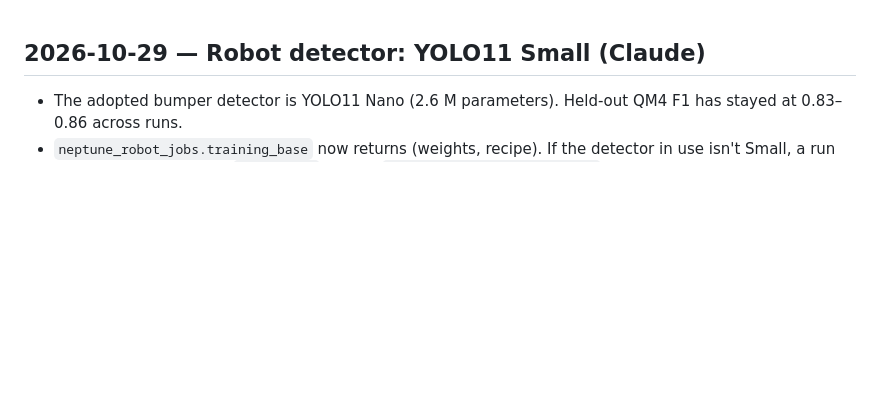
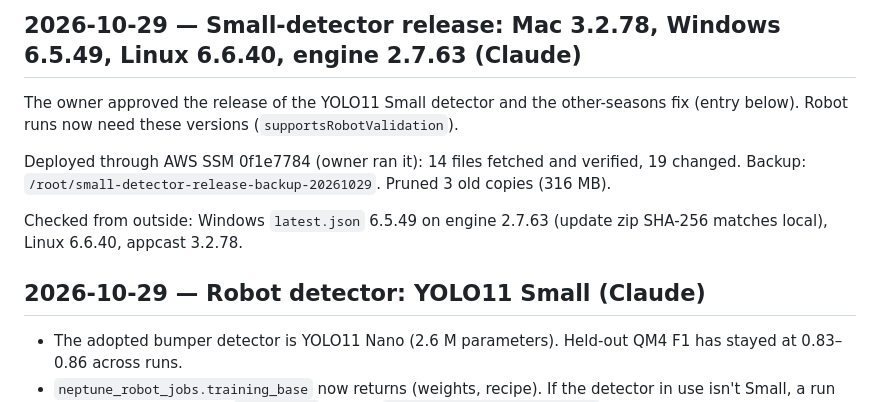
Before and after one commit to blarkin13/neptune-frc-autonimous-scouting, a Markdown page: WORK.md, the part around the change. Rendered like a GitHub page; blank space fills up the shorter version.

Commit message:
WORK: small-detector release deployed
Co-Authored-By: Claude Opus 5.5 <noreply@anthropic.com>

```diff
--- a/WORK.md
+++ b/WORK.md
@@ -1,3 +1,11 @@
+## 2026-10-29 — Small-detector release: Mac 3.2.78, Windows 6.5.49, Linux 6.6.40, engine 2.7.63 (Claude)
+
+The owner approved the release of the YOLO11 Small detector and the other-seasons fix (entry below). Robot runs now need these versions (`supportsRobotValidation`).
+
+Deployed through AWS SSM 0f1e7784 (owner ran it): 14 files fetched and verified, 19 changed. Backup: `/root/small-detector-release-backup-20261029`. Pruned 3 old copies (316 MB).
+
+Checked from outside: Windows `latest.json` 6.5.49 on engine 2.7.63 (update zip SHA-256 matches local), Linux 6.6.40, appcast 3.2.78.
+
 ## 2026-10-29 — Robot detector: YOLO11 Small (Claude)
 - The adopted bumper detector is YOLO11 Nano (2.6 M parameters). Held-out QM4 F1 has stayed at 0.83–0.86 across runs.
 - `neptune_robot_jobs.training_base` now returns (weights, recipe). If the detector in use isn't Small, a run starts fresh from COCO `yolo11s.pt` (recipe `coco-yolo11s-first-small-v1`, 120 passes); once a Small detector is adopted, runs warm-start from it as before (80 passes). The holdout guard still applies to warm starts; COCO saw no match.
```
